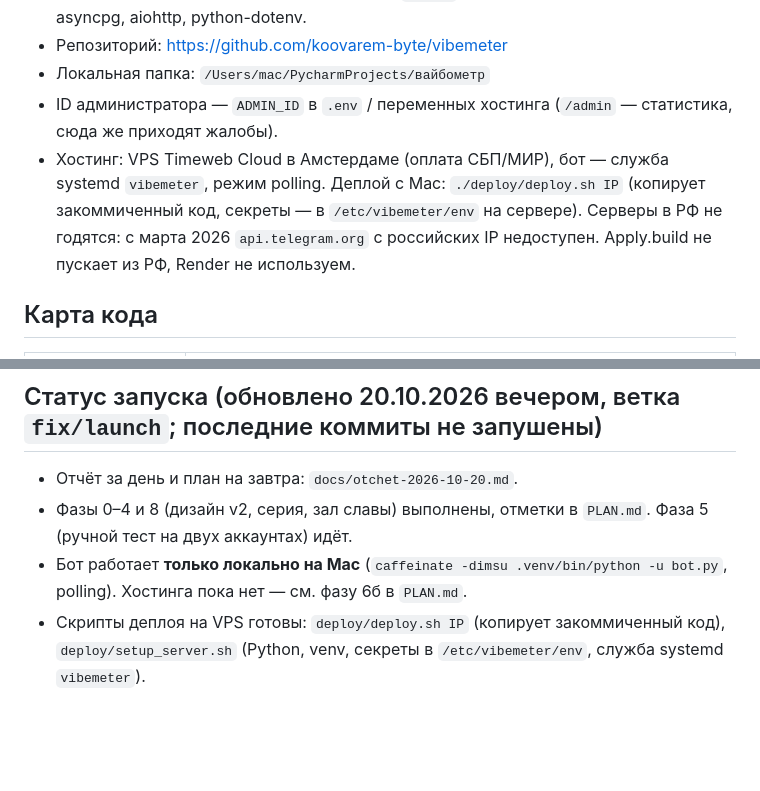
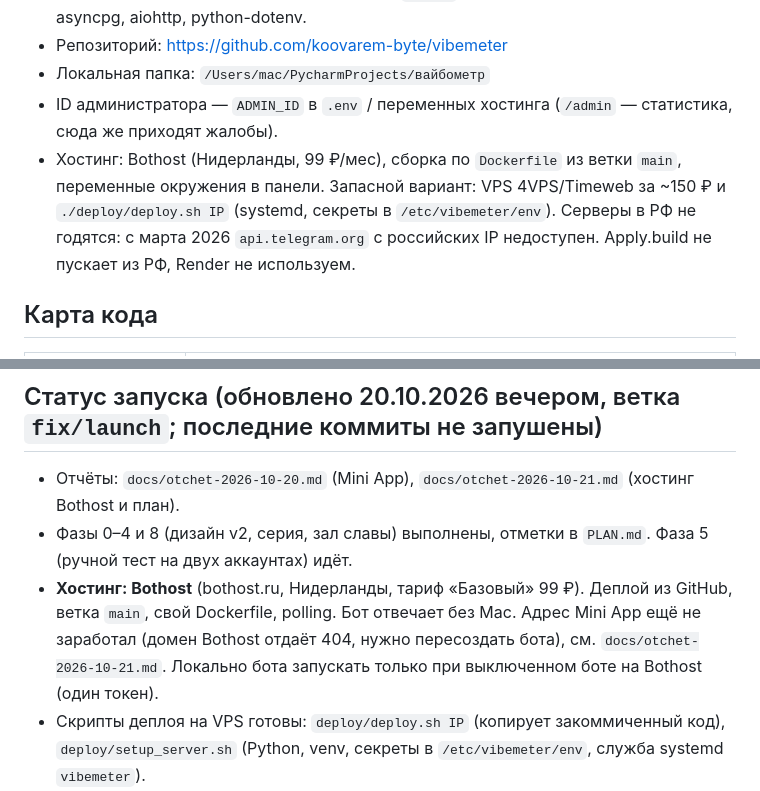
Before and after one commit to koovarem-byte/vibemeter, a Markdown page: CLAUDE.md, 2 parts joined by grey strips. GitHub-like rendering; blank space fills up the shorter version.

Commit message:
Report 21.10: Bothost hosting status, plan; update CLAUDE and PLAN
Co-Authored-By: Claude Sonnet 5.5 <noreply@anthropic.com>

```diff
--- a/CLAUDE.md
+++ b/CLAUDE.md
@@ -27,7 +27,7 @@
 - Репозиторий: https://github.com/koovarem-byte/vibemeter
 - Локальная папка: `/Users/mac/PycharmProjects/вайбометр`
 - ID администратора — `ADMIN_ID` в `.env` / переменных хостинга (`/admin` — статистика, сюда же приходят жалобы).
-- Хостинг: VPS Timeweb Cloud в Амстердаме (оплата СБП/МИР), бот — служба systemd `vibemeter`, режим polling. Деплой с Mac: `./deploy/deploy.sh IP` (копирует закоммиченный код, секреты — в `/etc/vibemeter/env` на сервере). Серверы в РФ не годятся: с марта 2026 `api.telegram.org` с российских IP недоступен. Apply.build не пускает из РФ, Render не используем.
+- Хостинг: Bothost (Нидерланды, 99 ₽/мес), сборка по `Dockerfile` из ветки `main`, переменные окружения в панели. Запасной вариант: VPS 4VPS/Timeweb за ~150 ₽ и `./deploy/deploy.sh IP` (systemd, секреты в `/etc/vibemeter/env`). Серверы в РФ не годятся: с марта 2026 `api.telegram.org` с российских IP недоступен. Apply.build не пускает из РФ, Render не используем.
 
 ## Карта кода
 | Файл | Что делает |
@@ -66,9 +66,9 @@
 6. Вопросы: человек пишет вопрос, получатель отвечает обычным сообщением боту, ответ уходит автору.
 
 ## Статус запуска (обновлено 20.10.2026 вечером, ветка `fix/launch`; последние коммиты не запушены)
-- Отчёт за день и план на завтра: `docs/otchet-2026-10-20.md`.
+- Отчёты: `docs/otchet-2026-10-20.md` (Mini App), `docs/otchet-2026-10-21.md` (хостинг Bothost и план).
 - Фазы 0–4 и 8 (дизайн v2, серия, зал славы) выполнены, отметки в `PLAN.md`. Фаза 5 (ручной тест на двух аккаунтах) идёт.
-- Бот работает **только локально на Mac** (`caffeinate -dimsu .venv/bin/python -u bot.py`, polling). Хостинга пока нет — см. фазу 6б в `PLAN.md`.
+- **Хостинг: Bothost** (bothost.ru, Нидерланды, тариф «Базовый» 99 ₽). Деплой из GitHub, ветка `main`, свой Dockerfile, polling. Бот отвечает без Mac. Адрес Mini App ещё не заработал (домен Bothost отдаёт 404, нужно пересоздать бота), см. `docs/otchet-2026-10-21.md`. Локально бота запускать только при выключенном боте на Bothost (один токен).
 - Скрипты деплоя на VPS готовы: `deploy/deploy.sh IP` (копирует закоммиченный код), `deploy/setup_server.sh` (Python, venv, секреты в `/etc/vibemeter/env`, служба systemd `vibemeter`).
 - Окружение: `.venv` (Python 3.13, aiogram 3.22.0). Старый `.venv313` не использовать.
 - В Neon применены: `reports`, `users.is_banned`, `users.streak_days/best_streak/last_active`.
```
Also changed, not shown: PLAN.md (+4 -3 lines), docs/otchet-2026-10-21.md (added, +31 -0 lines).
